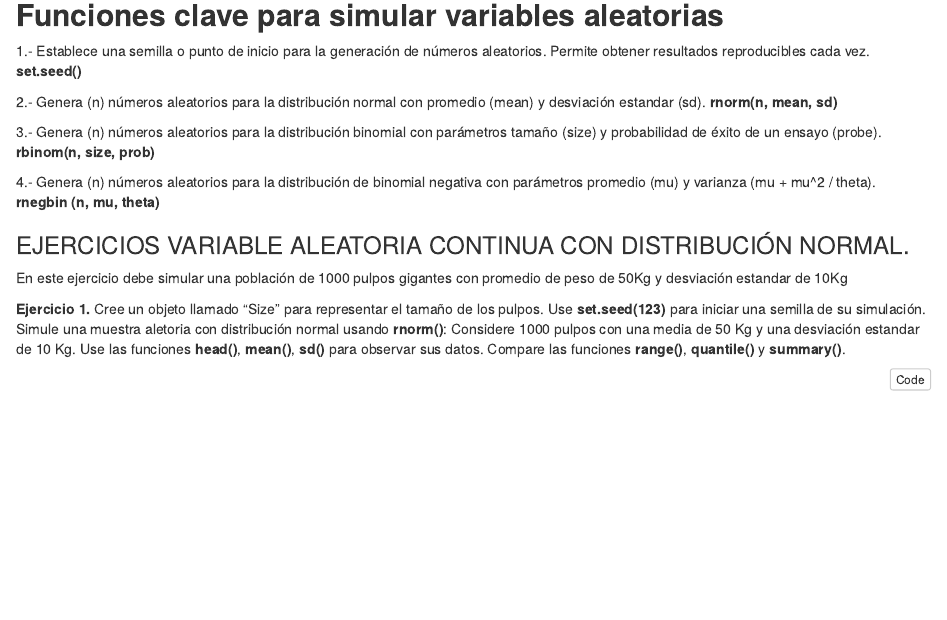
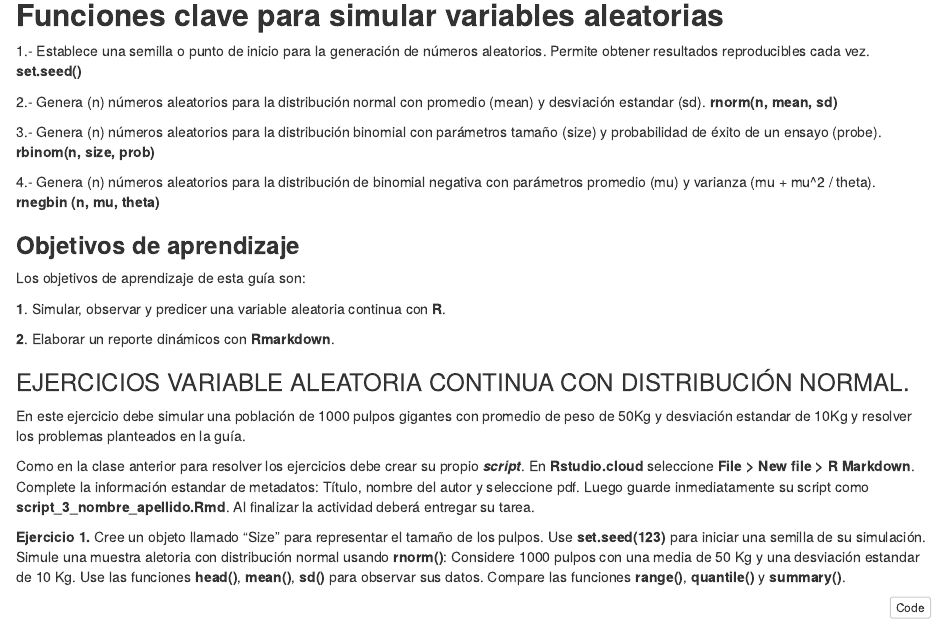
Before and after one commit to BetaProjectR/IntroAnalisisDatosRv21, an R Markdown document (Clase_03/Clase_3_Guia_Variables_Aleatorias_Continuas.Rmd): the page in a window 1100 px wide, from 510 px down. The pictures show the output file Clase_03/Clase_3_Guia_Variables_Aleatorias_Continuas.html that the author committed with the source, opened offline.

Commit message:
Update clase 03

```diff
--- a/Clase_03/Clase_3_Guia_Variables_Aleatorias_Continuas.Rmd
+++ b/Clase_03/Clase_3_Guia_Variables_Aleatorias_Continuas.Rmd
@@ -61,9 +61,19 @@ library(pander)
 4.- Genera (n) números aleatorios para la distribución de binomial negativa con parámetros promedio (mu) y varianza (mu + mu^2 / theta).
 **rnegbin (n, mu, theta)**
 
+### **Objetivos de aprendizaje**
+
+Los objetivos de aprendizaje de esta guía son:
+
+**1**. Simular, observar y predicer una variable aleatoria continua con **R**.
+
+**2**. Elaborar un reporte dinámicos con **Rmarkdown**.
+
 ### EJERCICIOS VARIABLE ALEATORIA CONTINUA CON DISTRIBUCIÓN NORMAL.
 
-En este ejercicio debe simular una población de 1000 pulpos gigantes con promedio de peso de 50Kg y desviación estandar de 10Kg
+En este ejercicio debe simular una población de 1000 pulpos gigantes con promedio de peso de 50Kg y desviación estandar de 10Kg y resolver los problemas planteados en la guía.
+
+Como en la clase anterior para resolver los ejercicios debe crear su propio **_script_**. En **Rstudio.cloud** seleccione **File > New file > R Markdown**. Complete la información estandar de metadatos: Título, nombre del autor y seleccione pdf. Luego guarde inmediatamente su script como **script_3_nombre_apellido.Rmd**. Al finalizar la actividad deberá entregar su tarea.
 
 **Ejercicio 1.** Cree un objeto llamado "Size" para representar el tamaño de los pulpos. Use **set.seed(123)** para iniciar una semilla de su simulación. Simule una muestra aletoria con distribución normal usando **rnorm()**: Considere 1000 pulpos con una media de 50 Kg y una desviación estandar de 10 Kg. Use las funciones **head()**, **mean()**, **sd()** para observar sus datos. Compare las funciones **range()**, **quantile()** y **summary()**.
 
```
Also changed, not shown: Clase_03/Clase_03_Variables_Aleatorias_continuas.Rmd (+2 -2 lines), Clase_03/Clase_03_Variables_Aleatorias_continuas.pdf, Clase_03/Clase_3_Guia_Variables_Aleatorias_Continuas.html, 1 other file.
